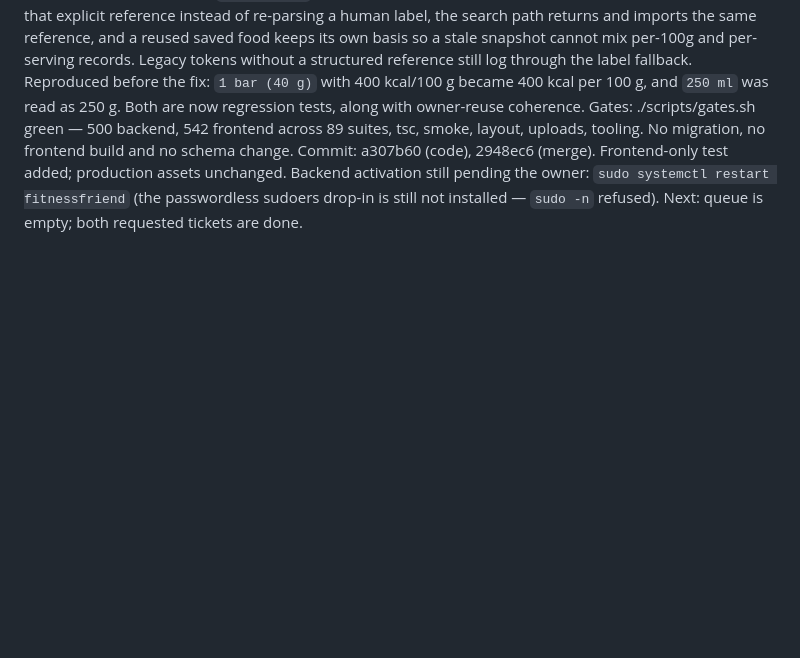
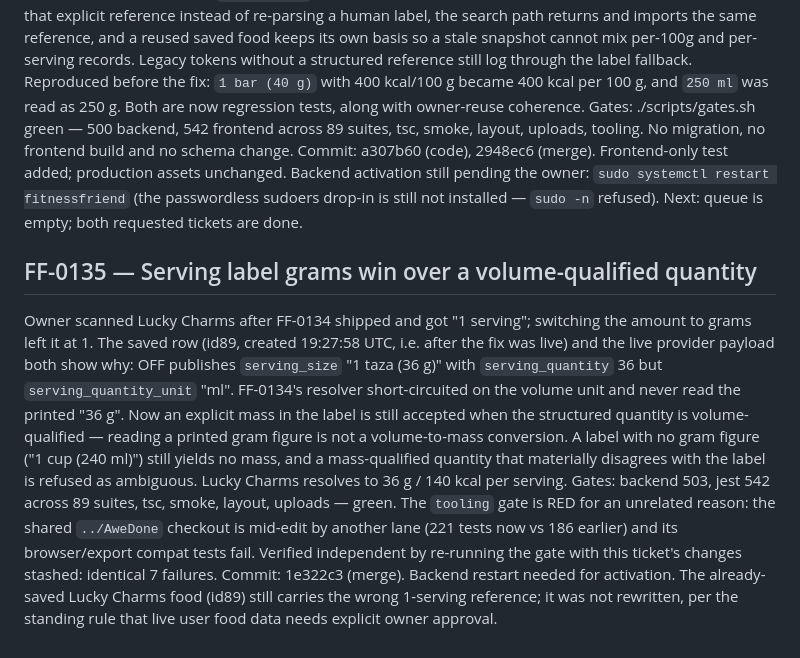
Before and after one commit to JacobGrealy/Your-Fitness-Friend, a Markdown page: docs/autonomy/JOURNAL.md, the part around the change. Drawn GitHub-style; blank space fills up the shorter version.

Commit message:
docs(FF-0135): journal serving label gram fallback

```diff
--- a/docs/autonomy/JOURNAL.md
+++ b/docs/autonomy/JOURNAL.md
@@ -2473,3 +2473,23 @@ Commit: a307b60 (code), 2948ec6 (merge). Frontend-only test added; production as
 Backend activation still pending the owner: `sudo systemctl restart fitnessfriend` (the
 passwordless sudoers drop-in is still not installed — `sudo -n` refused).
 Next: queue is empty; both requested tickets are done.
+
+## FF-0135 — Serving label grams win over a volume-qualified quantity
+
+Owner scanned Lucky Charms after FF-0134 shipped and got "1 serving"; switching the amount
+to grams left it at 1. The saved row (id89, created 19:27:58 UTC, i.e. after the fix was live)
+and the live provider payload both show why: OFF publishes `serving_size` "1 taza (36 g)" with
+`serving_quantity` 36 but `serving_quantity_unit` "ml". FF-0134's resolver short-circuited on
+the volume unit and never read the printed "36 g".
+Now an explicit mass in the label is still accepted when the structured quantity is volume-
+qualified — reading a printed gram figure is not a volume-to-mass conversion. A label with no
+gram figure ("1 cup (240 ml)") still yields no mass, and a mass-qualified quantity that
+materially disagrees with the label is refused as ambiguous. Lucky Charms resolves to 36 g /
+140 kcal per serving.
+Gates: backend 503, jest 542 across 89 suites, tsc, smoke, layout, uploads — green. The
+`tooling` gate is RED for an unrelated reason: the shared `../AweDone` checkout is mid-edit by
+another lane (221 tests now vs 186 earlier) and its browser/export compat tests fail. Verified
+independent by re-running the gate with this ticket's changes stashed: identical 7 failures.
+Commit: 1e322c3 (merge). Backend restart needed for activation.
+The already-saved Lucky Charms food (id89) still carries the wrong 1-serving reference; it was
+not rewritten, per the standing rule that live user food data needs explicit owner approval.
```
